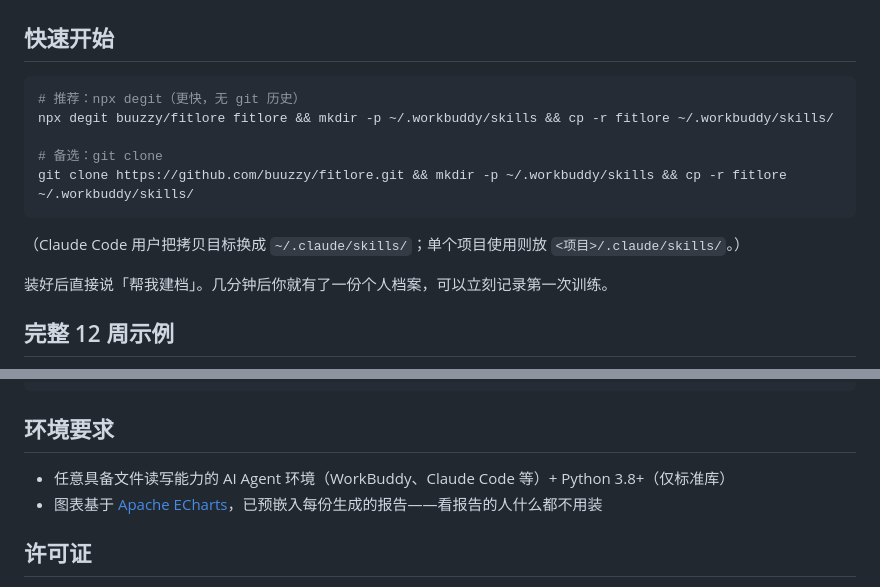
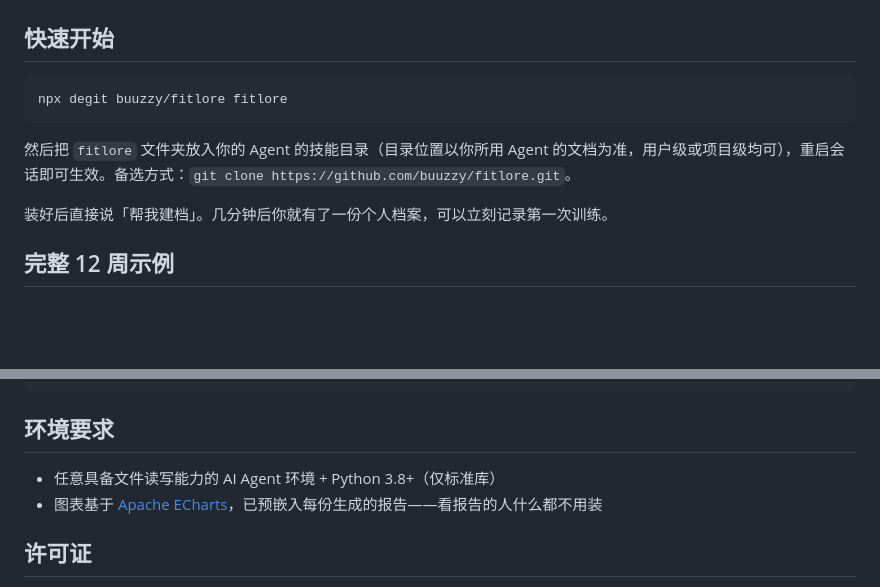
Before and after one commit to buuzzy/fitlore, a Markdown page: README.md, 2 parts joined by grey strips. GitHub-like rendering; blank space fills up the shorter version.

Commit message:
docs: remove agent-specific names, generic install instructions

````diff
--- a/README.md
+++ b/README.md
@@ -36,14 +36,10 @@ fitlore 不跟这种懒惰搏斗，而是围绕它设计：
 ## 快速开始
 
 ```bash
-# 推荐：npx degit（更快，无 git 历史）
-npx degit buuzzy/fitlore fitlore && mkdir -p ~/.workbuddy/skills && cp -r fitlore ~/.workbuddy/skills/
-
-# 备选：git clone
-git clone https://github.com/buuzzy/fitlore.git && mkdir -p ~/.workbuddy/skills && cp -r fitlore ~/.workbuddy/skills/
+npx degit buuzzy/fitlore fitlore
 ```
 
-（Claude Code 用户把拷贝目标换成 `~/.claude/skills/`；单个项目使用则放 `<项目>/.claude/skills/`。）
+然后把 `fitlore` 文件夹放入你的 Agent 的技能目录（目录位置以你所用 Agent 的文档为准，用户级或项目级均可），重启会话即可生效。备选方式：`git clone https://github.com/buuzzy/fitlore.git`。
 
 装好后直接说「帮我建档」。几分钟后你就有了一份个人档案，可以立刻记录第一次训练。
 
@@ -150,7 +146,7 @@ fitlore/
 
 ## 环境要求
 
-- 任意具备文件读写能力的 AI Agent 环境（WorkBuddy、Claude Code 等）+ Python 3.8+（仅标准库）
+- 任意具备文件读写能力的 AI Agent 环境 + Python 3.8+（仅标准库）
 - 图表基于 [Apache ECharts](https://echarts.apache.org/)，已预嵌入每份生成的报告——看报告的人什么都不用装
 
 ## 许可证
````
Also changed, not shown: README.en.md (+3 -7 lines), SKILL.md (+1 -1 lines).
